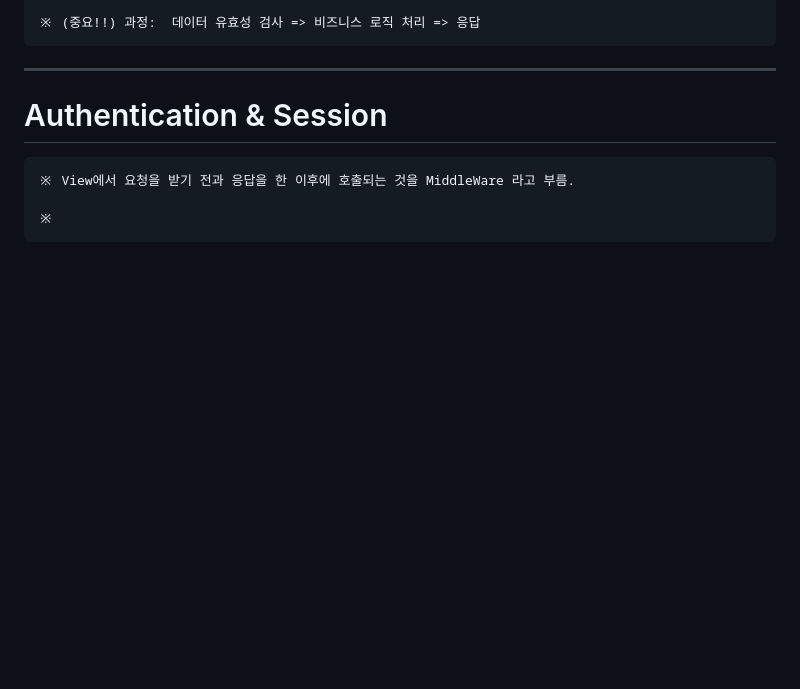
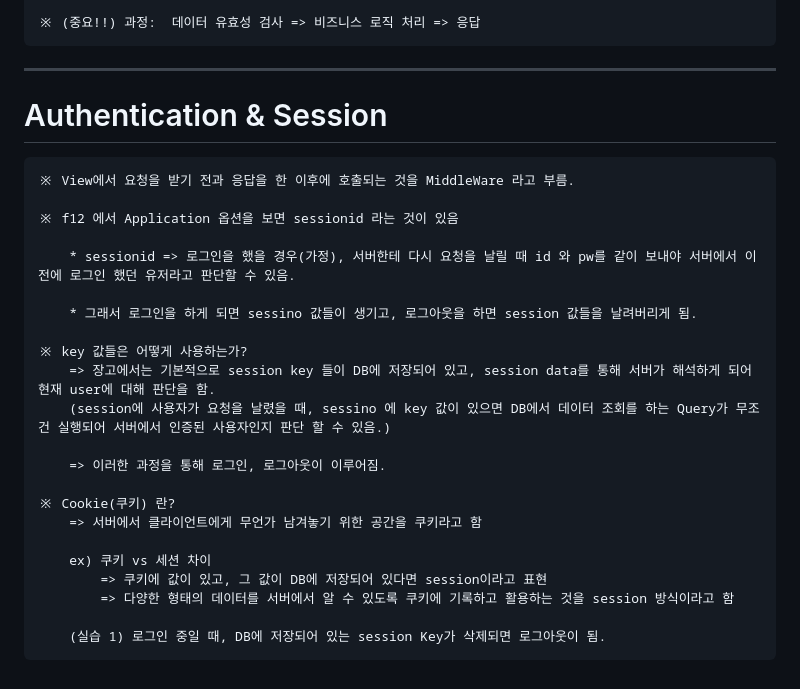
Before and after one commit to kkb00714/techit-django-project, a Markdown page: README.md, the part around the change. GitHub-like rendering; blank space fills up the shorter version.

Commit message:
[#43 UPDATE] Django - Authentication & Session (2)

```diff
--- a/README.md
+++ b/README.md
@@ -278,4 +278,23 @@
 
     ※ View에서 요청을 받기 전과 응답을 한 이후에 호출되는 것을 MiddleWare 라고 부름.
 
-    ※
+    ※ f12 에서 Application 옵션을 보면 sessionid 라는 것이 있음
+
+        * sessionid => 로그인을 했을 경우(가정), 서버한테 다시 요청을 날릴 때 id 와 pw를 같이 보내야 서버에서 이전에 로그인 했던 유저라고 판단할 수 있음.
+
+        * 그래서 로그인을 하게 되면 sessino 값들이 생기고, 로그아웃을 하면 session 값들을 날려버리게 됨.
+
+    ※ key 값들은 어떻게 사용하는가?
+        => 장고에서는 기본적으로 session key 들이 DB에 저장되어 있고, session data를 통해 서버가 해석하게 되어 현재 user에 대해 판단을 함.
+        (session에 사용자가 요청을 날렸을 때, sessino 에 key 값이 있으면 DB에서 데이터 조회를 하는 Query가 무조건 실행되어 서버에서 인증된 사용자인지 판단 할 수 있음.)
+
+        => 이러한 과정을 통해 로그인, 로그아웃이 이루어짐.
+
+    ※ Cookie(쿠키) 란?
+        => 서버에서 클라이언트에게 무언가 남겨놓기 위한 공간을 쿠키라고 함
+
+        ex) 쿠키 vs 세션 차이
+            => 쿠키에 값이 있고, 그 값이 DB에 저장되어 있다면 session이라고 표현
+            => 다양한 형태의 데이터를 서버에서 알 수 있도록 쿠키에 기록하고 활용하는 것을 session 방식이라고 함
+
+        (실습 1) 로그인 중일 때, DB에 저장되어 있는 session Key가 삭제되면 로그아웃이 됨.
```
